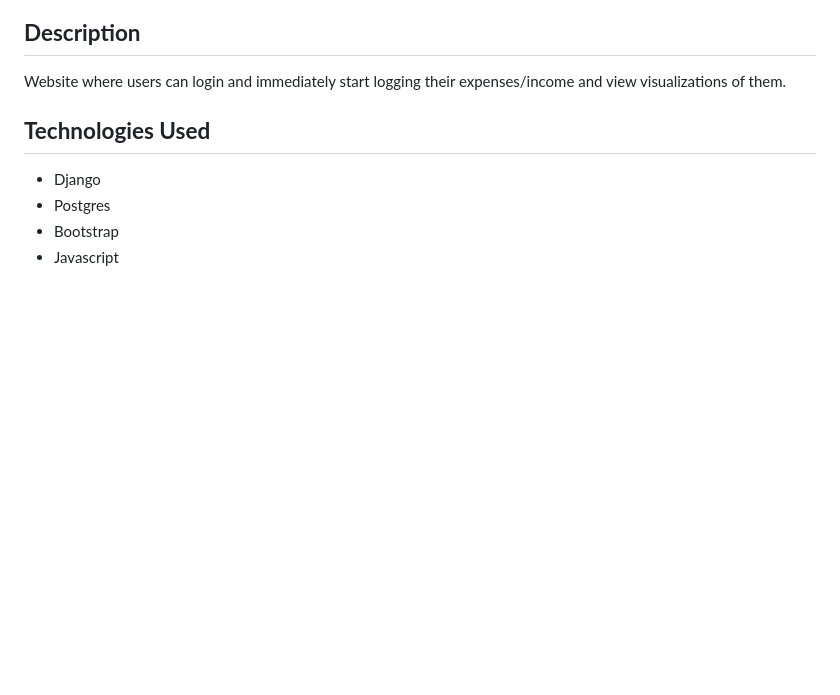
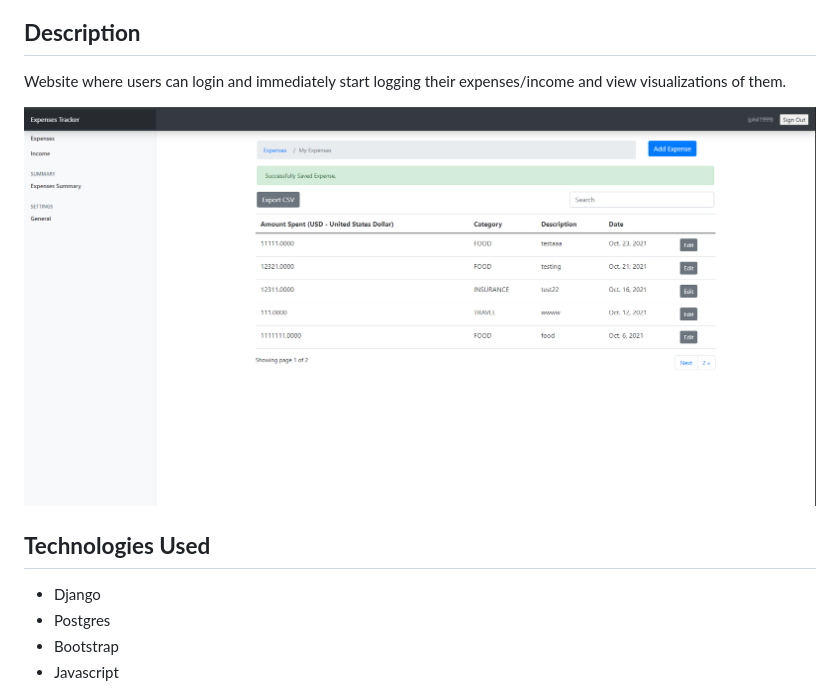
Before and after one commit to Phil1999/expensemanager, a Markdown page: README.md, the part around the change. GitHub-like rendering; pictures changed too: app.PNG (added); blank space fills up the shorter version.

Commit message:
included pic of app

```diff
--- a/README.md
+++ b/README.md
@@ -7,6 +7,8 @@ I wanted to create a site where you can manage your expenses and see aggregated
 
 ## **Description**
 Website where users can login and immediately start logging their expenses/income and view visualizations of them.
+
+![picture of app](app.PNG)
 
 ## **Technologies Used**
 - Django
```
